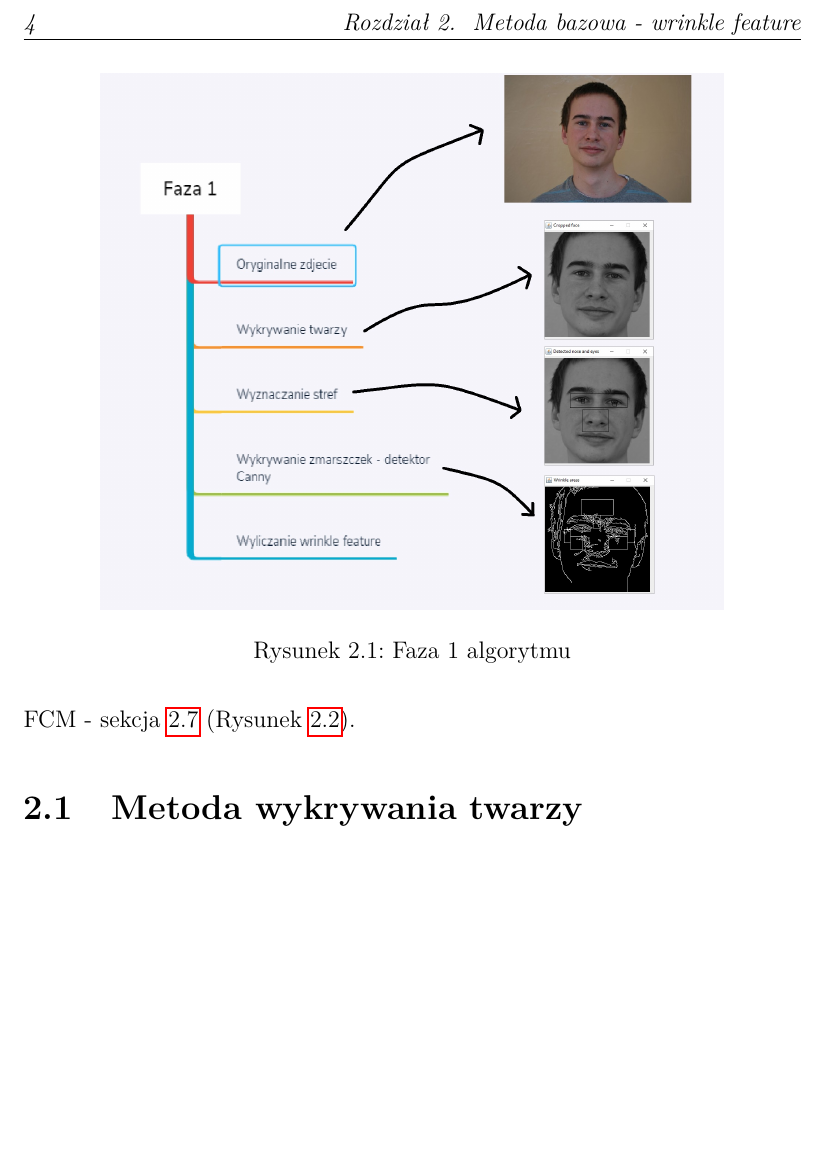
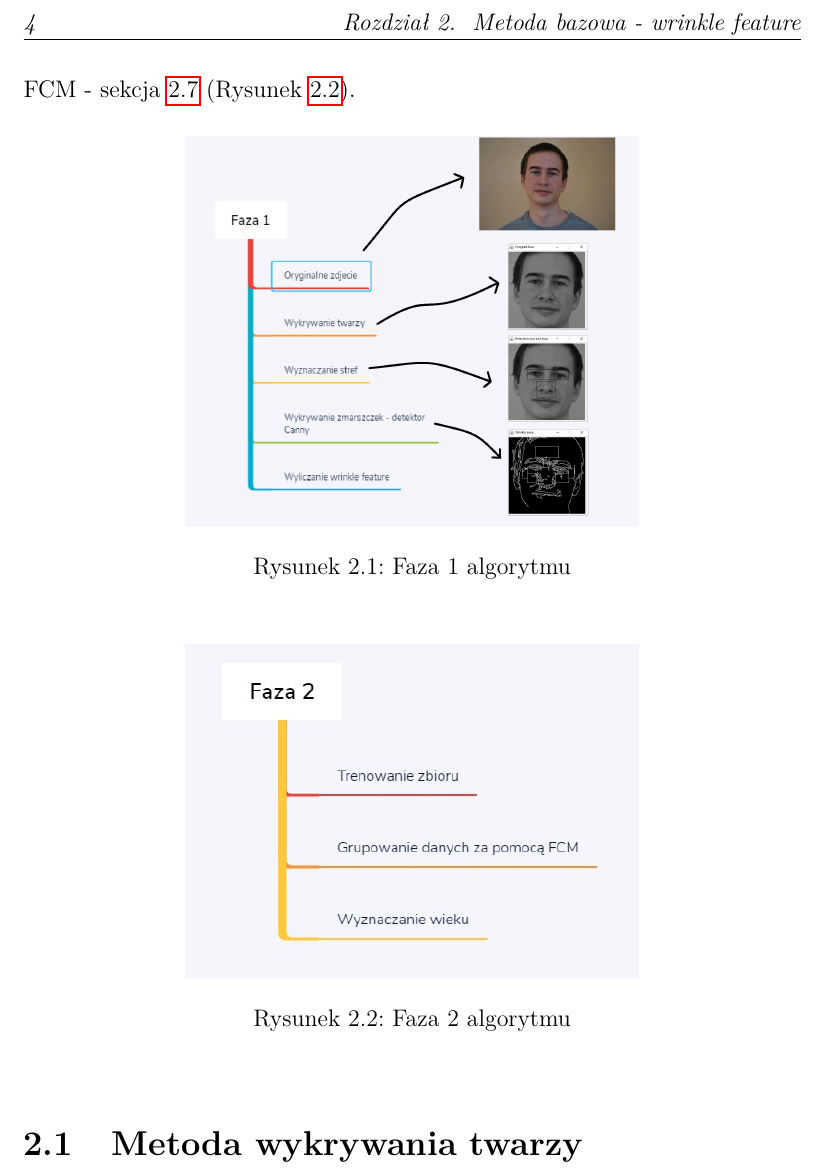
Before and after one commit to MateuszT9333/MagisterkaInfa, a LaTeX thesis (praca.tex): part of page 12 of 37, cut so that both start at the same text, the shorter picture padded with empty space. Compiled offline with pdfLaTeX.

Commit message:
Poprawka wyswietlania rysunkiow algorytmow

```diff
--- a/praca.tex
+++ b/praca.tex
@@ -395,16 +395,16 @@ commentstyle=\color{gray}
     należy pogrupować, tak jak to opisano w sekcji \ref{sec:grupowanieDanych}. Ostatnią fazą algorytmu jest wykrywanie wieku
     na podstawie wyników działania FCM - sekcja \ref{sec:wyznaczanieWieku} (Rysunek \ref{fig.faza2Algorytmu}).
 
-    \begin{figure}
+    \begin{figure}[h]
         \centering
-        \includegraphics[width=11cm]{Obrazy/Faza1.jpg}
+        \includegraphics[width=8cm]{Obrazy/Faza1.jpg}
         \caption{Faza 1 algorytmu}
         \label{fig.faza1Algorytmu}
     \end{figure}
 
-    \begin{figure}
+    \begin{figure}[h]
         \centering
-        \includegraphics[width=11cm]{Obrazy/Faza2.jpg}
+        \includegraphics[width=8cm]{Obrazy/Faza2.jpg}
         \caption{Faza 2 algorytmu}
         \label{fig.faza2Algorytmu}
     \end{figure}
```
Also changed, not shown: out/praca.pdf.
